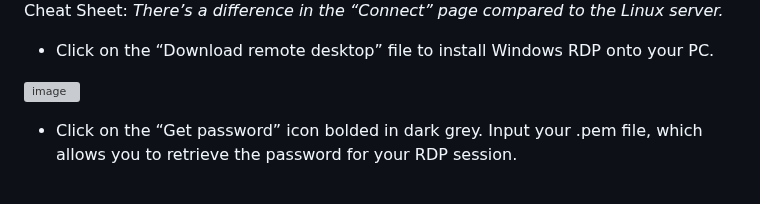
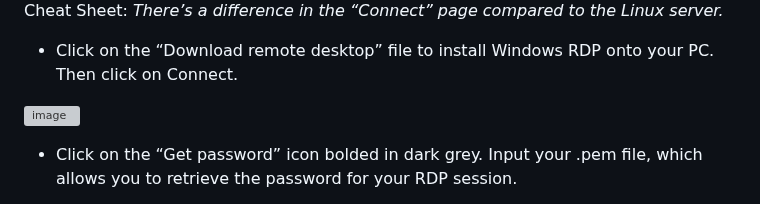
Before and after one commit to djcloudking/aws-projects, a Markdown page: AWS Services & Projects/11_Connect to EC2 Instances with SSH and RDP/How to troubleshoot EC2 instances.md, the part around one of its changes. Drawn GitHub-style; grey boxes are pictures that could not be loaded.

Commit message:
Connect to an EC2 instance using SSH and RDP.md

```diff
--- a/AWS Services & Projects/11_Connect to EC2 Instances with SSH and RDP/How to troubleshoot EC2 instances.md
+++ b/AWS Services & Projects/11_Connect to EC2 Instances with SSH and RDP/How to troubleshoot EC2 instances.md
@@ -136,6 +149,6 @@ Let's replicate the same steps for RDP connection.
 
 Cheat Sheet: *There’s a difference in the “Connect” page compared to the Linux server.*
 
+- Click on the “Download remote desktop” file to install Windows RDP onto your PC. Then click on Connect.
 
-- Click on the “Download remote desktop” file to install Windows RDP onto your PC.
 
```
Also changed, not shown: other parts of AWS Services & Projects/11_Connect to EC2 Instances with SSH and RDP/How to troubleshoot EC2 instances.md (+28 -6 lines).
